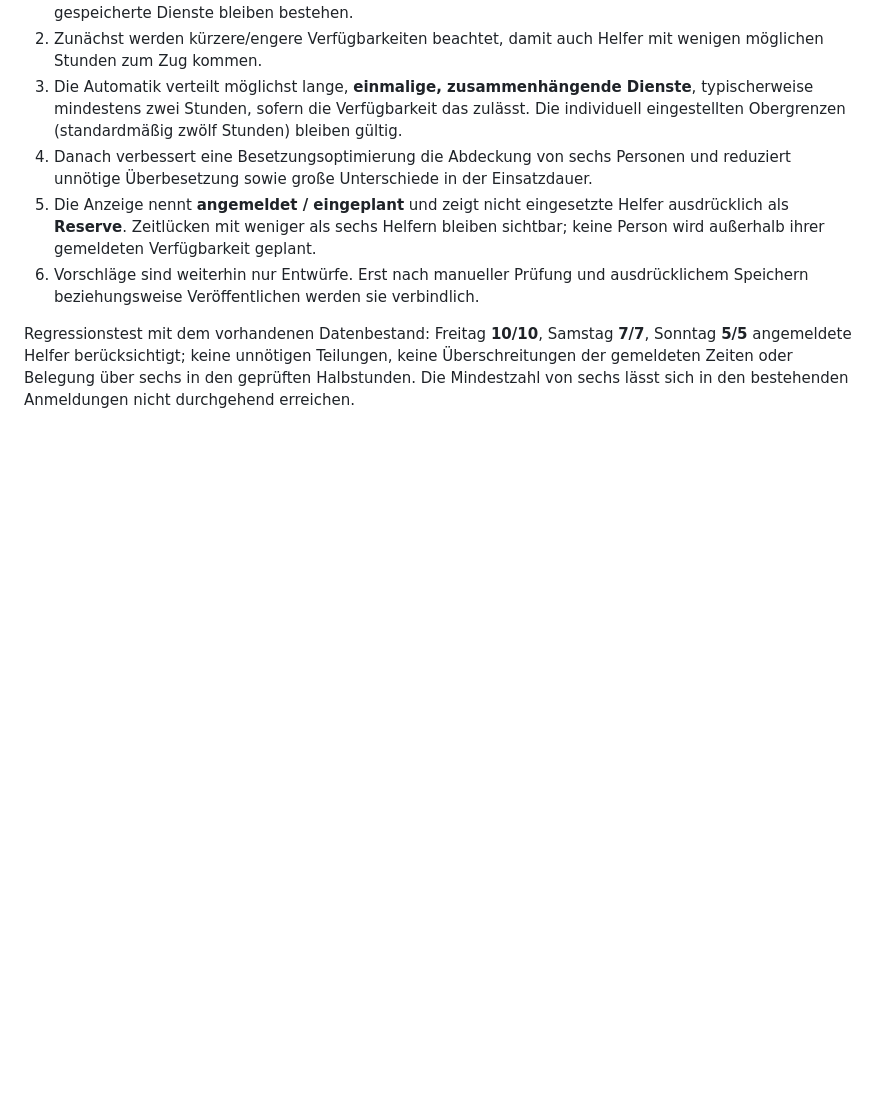
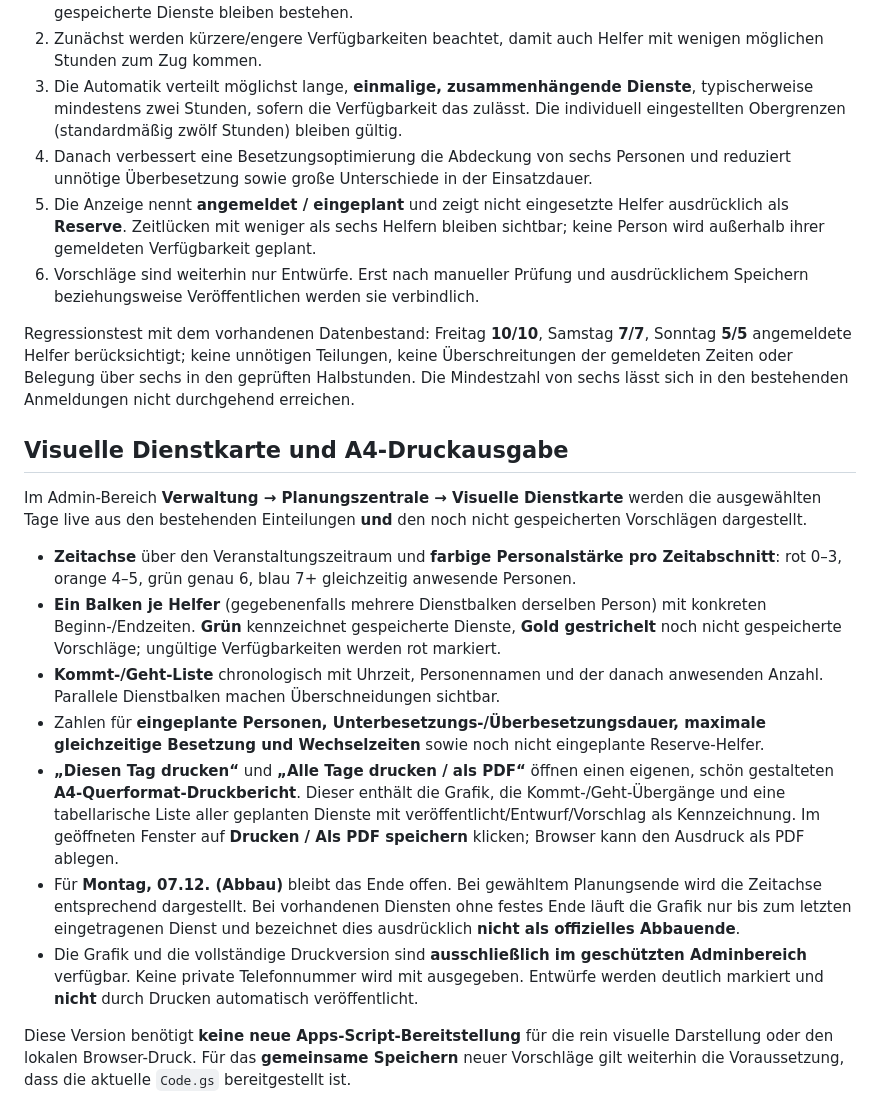
Before and after one commit to michaelmejtsky/Weihnachten-im-Park, a Markdown page: README.md, the part around the change. Rendered like a GitHub page; blank space fills up the shorter version.

Commit message:
Document visual roster, transition map, landscape A4 printing and PDF save workflow

```diff
--- a/README.md
+++ b/README.md
@@ -110,3 +110,18 @@ Die Automatik behandelt **sechs gleichzeitig eingesetzte Helfer als Zielgröße,
 6. Vorschläge sind weiterhin nur Entwürfe. Erst nach manueller Prüfung und ausdrücklichem Speichern beziehungsweise Veröffentlichen werden sie verbindlich.
 
 Regressionstest mit dem vorhandenen Datenbestand: Freitag **10/10**, Samstag **7/7**, Sonntag **5/5** angemeldete Helfer berücksichtigt; keine unnötigen Teilungen, keine Überschreitungen der gemeldeten Zeiten oder Belegung über sechs in den geprüften Halbstunden. Die Mindestzahl von sechs lässt sich in den bestehenden Anmeldungen nicht durchgehend erreichen.
+
+
+## Visuelle Dienstkarte und A4-Druckausgabe
+
+Im Admin-Bereich **Verwaltung → Planungszentrale → Visuelle Dienstkarte** werden die ausgewählten Tage live aus den bestehenden Einteilungen **und** den noch nicht gespeicherten Vorschlägen dargestellt.
+
+- **Zeitachse** über den Veranstaltungszeitraum und **farbige Personalstärke pro Zeitabschnitt**: rot 0–3, orange 4–5, grün genau 6, blau 7+ gleichzeitig anwesende Personen.
+- **Ein Balken je Helfer** (gegebenenfalls mehrere Dienstbalken derselben Person) mit konkreten Beginn-/Endzeiten. **Grün** kennzeichnet gespeicherte Dienste, **Gold gestrichelt** noch nicht gespeicherte Vorschläge; ungültige Verfügbarkeiten werden rot markiert.
+- **Kommt-/Geht-Liste** chronologisch mit Uhrzeit, Personennamen und der danach anwesenden Anzahl. Parallele Dienstbalken machen Überschneidungen sichtbar.
+- Zahlen für **eingeplante Personen, Unterbesetzungs-/Überbesetzungsdauer, maximale gleichzeitige Besetzung und Wechselzeiten** sowie noch nicht eingeplante Reserve-Helfer.
+- **„Diesen Tag drucken“** und **„Alle Tage drucken / als PDF“** öffnen einen eigenen, schön gestalteten **A4-Querformat-Druckbericht**. Dieser enthält die Grafik, die Kommt-/Geht-Übergänge und eine tabellarische Liste aller geplanten Dienste mit veröffentlicht/Entwurf/Vorschlag als Kennzeichnung. Im geöffneten Fenster auf **Drucken / Als PDF speichern** klicken; Browser kann den Ausdruck als PDF ablegen.
+- Für **Montag, 07.12. (Abbau)** bleibt das Ende offen. Bei gewähltem Planungsende wird die Zeitachse entsprechend dargestellt. Bei vorhandenen Diensten ohne festes Ende läuft die Grafik nur bis zum letzten eingetragenen Dienst und bezeichnet dies ausdrücklich **nicht als offizielles Abbauende**.
+- Die Grafik und die vollständige Druckversion sind **ausschließlich im geschützten Adminbereich** verfügbar. Keine private Telefonnummer wird mit ausgegeben. Entwürfe werden deutlich markiert und **nicht** durch Drucken automatisch veröffentlicht.
+
+Diese Version benötigt **keine neue Apps-Script-Bereitstellung** für die rein visuelle Darstellung oder den lokalen Browser-Druck. Für das **gemeinsame Speichern** neuer Vorschläge gilt weiterhin die Voraussetzung, dass die aktuelle `Code.gs` bereitgestellt ist.
```
